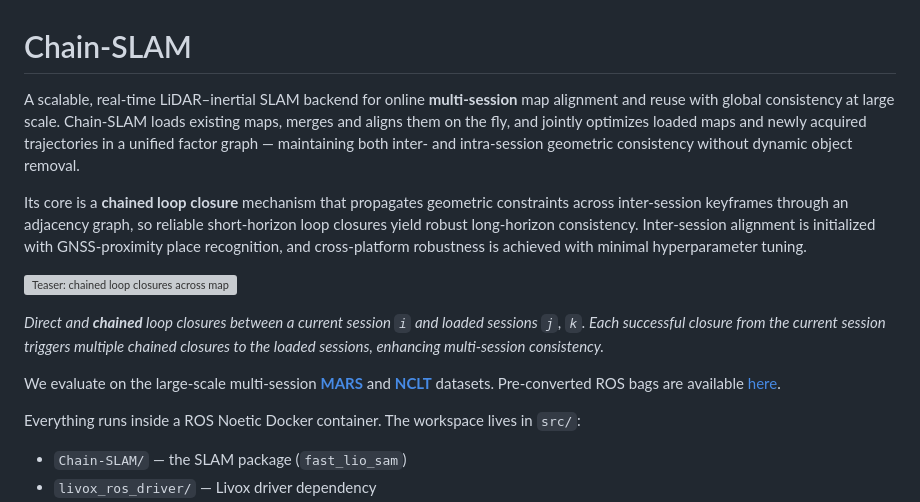
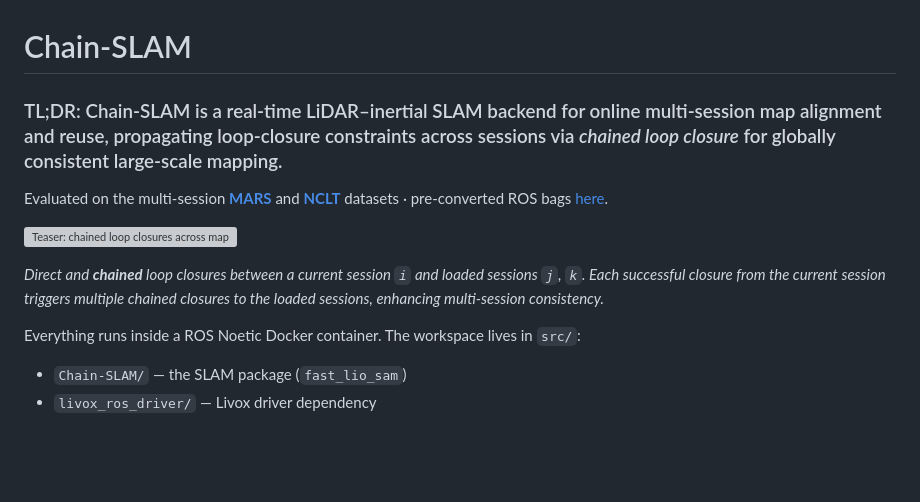
Before and after one commit to ai4ce/Chain-SLAM, a Markdown page: README.md, the part around the change. GitHub-like rendering; blank space fills up the shorter version; grey boxes are pictures that could not be loaded.

```diff
--- a/README.md
+++ b/README.md
@@ -1,16 +1,8 @@
 # Chain-SLAM
 
-A scalable, real-time LiDAR–inertial SLAM backend for online **multi-session** map
-alignment and reuse with global consistency at large scale. Chain-SLAM loads
-existing maps, merges and aligns them on the fly, and jointly optimizes loaded maps
-and newly acquired trajectories in a unified factor graph — maintaining both inter-
-and intra-session geometric consistency without dynamic object removal.
+### TL;DR: Chain-SLAM is a real-time LiDAR–inertial SLAM backend for online multi-session map alignment and reuse, propagating loop-closure constraints across sessions via *chained loop closure* for globally consistent large-scale mapping.
 
-Its core is a **chained loop closure** mechanism that propagates geometric
-constraints across inter-session keyframes through an adjacency graph, so reliable
-short-horizon loop closures yield robust long-horizon consistency. Inter-session
-alignment is initialized with GNSS-proximity place recognition, and cross-platform
-robustness is achieved with minimal hyperparameter tuning.
+Evaluated on the multi-session **[MARS](https://example.com/dataset/mars)** and **[NCLT](https://example.com/dataset/nclt)** datasets · pre-converted ROS bags [here](https://example.com/chain-slam/rosbags). <!-- TODO: replace with real links -->
 
 ![Teaser: chained loop closures across mapping sessions](fig/teaser.png)
 
@@ -18,10 +10,6 @@ robustness is achieved with minimal hyperparameter tuning.
 sessions `j`, `k`. Each successful closure from the current session triggers
 multiple chained closures to the loaded sessions, enhancing multi-session
 consistency.*
-
-We evaluate on the large-scale multi-session **[MARS](https://example.com/dataset/mars)**
-and **[NCLT](https://example.com/dataset/nclt)** datasets. Pre-converted ROS bags
-are available [here](https://example.com/chain-slam/rosbags). <!-- TODO: replace with real links -->
 
 Everything runs inside a ROS Noetic Docker container. The workspace lives in `src/`:
 
```
